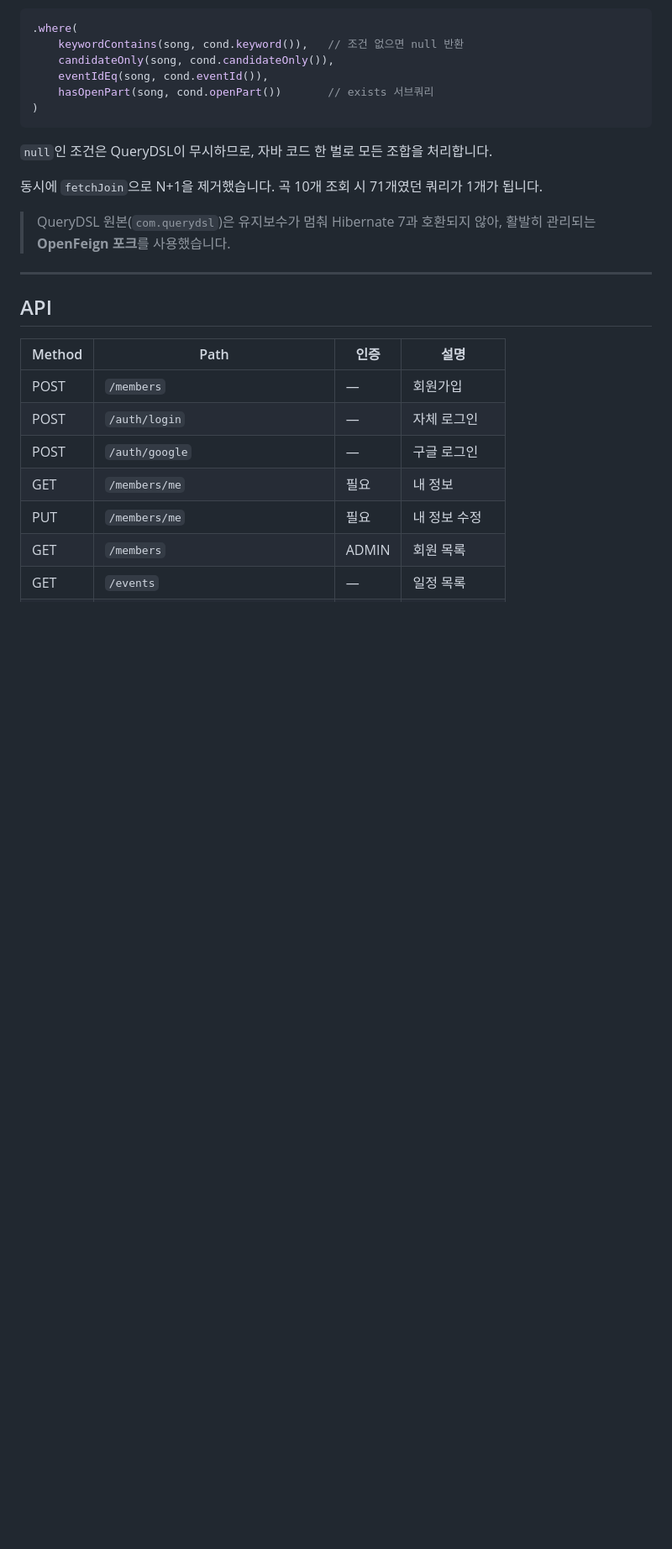
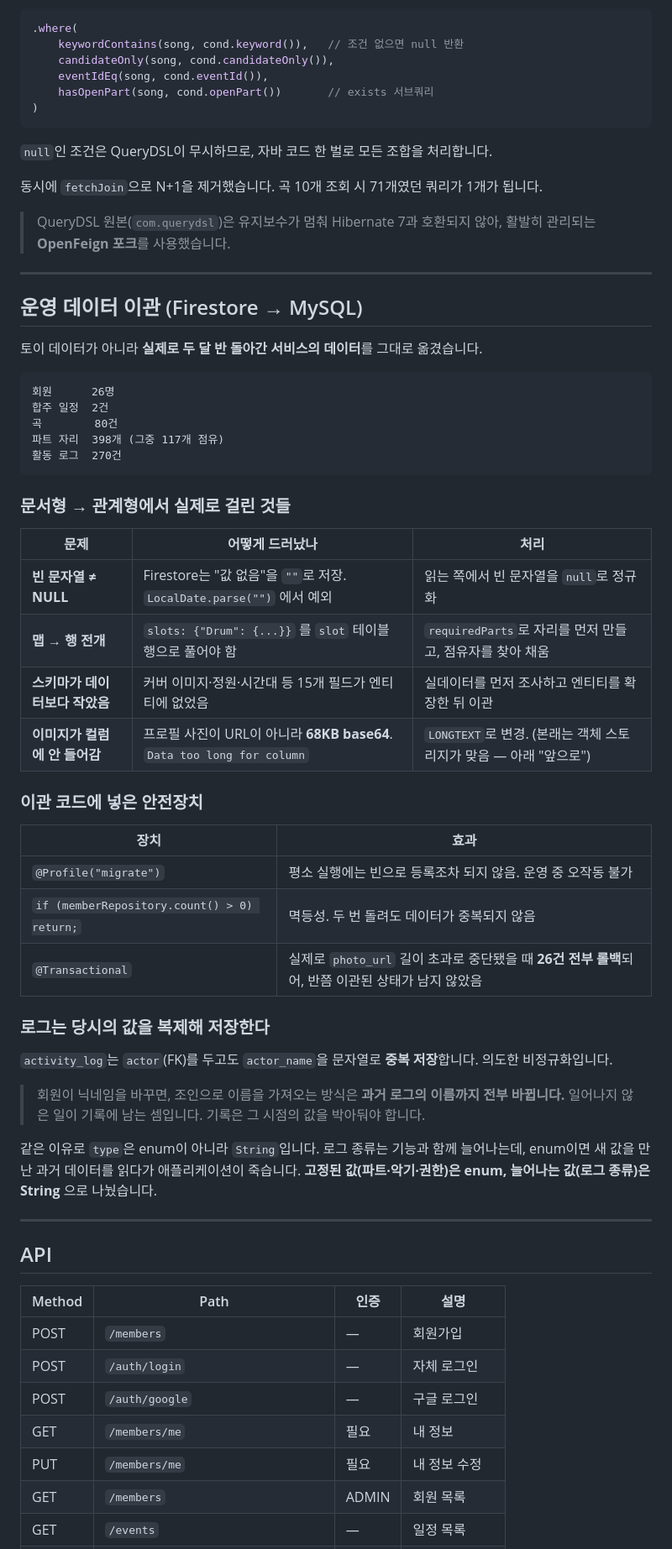
Before and after one commit to Junho2513/hapjugak-api, a Markdown page: README.md, the part around one of its changes. Shown at 84% size. GitHub-like rendering; blank space fills up the shorter version.

Commit message:
docs: 배포 주소 및 Firestore 데이터 이관 내용 README 반영

````diff
--- a/README.md
+++ b/README.md
@@ -165,6 +183,46 @@ private void checkOpen(Song song) {
 
 ---
 
+## 운영 데이터 이관 (Firestore → MySQL)
+
+토이 데이터가 아니라 **실제로 두 달 반 돌아간 서비스의 데이터**를 그대로 옮겼습니다.
+
+```
+회원      26명
+합주 일정  2건
+곡        80건
+파트 자리  398개 (그중 117개 점유)
+활동 로그  270건
+```
+
+### 문서형 → 관계형에서 실제로 걸린 것들
+
+| 문제 | 어떻게 드러났나 | 처리 |
+|---|---|---|
+| **빈 문자열 ≠ NULL** | Firestore는 "값 없음"을 `""`로 저장. `LocalDate.parse("")` 에서 예외 | 읽는 쪽에서 빈 문자열을 `null`로 정규화 |
+| **맵 → 행 전개** | `slots: {"Drum": {...}}` 를 `slot` 테이블 행으로 풀어야 함 | `requiredParts`로 자리를 먼저 만들고, 점유자를 찾아 채움 |
+| **스키마가 데이터보다 작았음** | 커버 이미지·정원·시간대 등 15개 필드가 엔티티에 없었음 | 실데이터를 먼저 조사하고 엔티티를 확장한 뒤 이관 |
+| **이미지가 컬럼에 안 들어감** | 프로필 사진이 URL이 아니라 **68KB base64**. `Data too long for column` | `LONGTEXT`로 변경. (본래는 객체 스토리지가 맞음 — 아래 "앞으로") |
+
+### 이관 코드에 넣은 안전장치
+
+| 장치 | 효과 |
+|---|---|
+| `@Profile("migrate")` | 평소 실행에는 빈으로 등록조차 되지 않음. 운영 중 오작동 불가 |
+| `if (memberRepository.count() > 0) return;` | 멱등성. 두 번 돌려도 데이터가 중복되지 않음 |
+| `@Transactional` | 실제로 `photo_url` 길이 초과로 중단됐을 때 **26건 전부 롤백**되어, 반쯤 이관된 상태가 남지 않았음 |
+
+### 로그는 당시의 값을 복제해 저장한다
+
+`activity_log`는 `actor`(FK)를 두고도 `actor_name`을 문자열로 **중복 저장**합니다. 의도한 비정규화입니다.
+
+> 회원이 닉네임을 바꾸면, 조인으로 이름을 가져오는 방식은 **과거 로그의 이름까지 전부 바뀝니다.**
+> 일어나지 않은 일이 기록에 남는 셈입니다. 기록은 그 시점의 값을 박아둬야 합니다.
+
+같은 이유로 `type`은 enum이 아니라 `String`입니다. 로그 종류는 기능과 함께 늘어나는데, enum이면 새 값을 만난 과거 데이터를 읽다가 애플리케이션이 죽습니다. **고정된 값(파트·악기·권한)은 enum, 늘어나는 값(로그 종류)은 String** 으로 나눴습니다.
+
+---
+
 ## API
 
 | Method | Path | 인증 | 설명 |
````
Also changed, not shown: other parts of README.md (+46 -10 lines).
